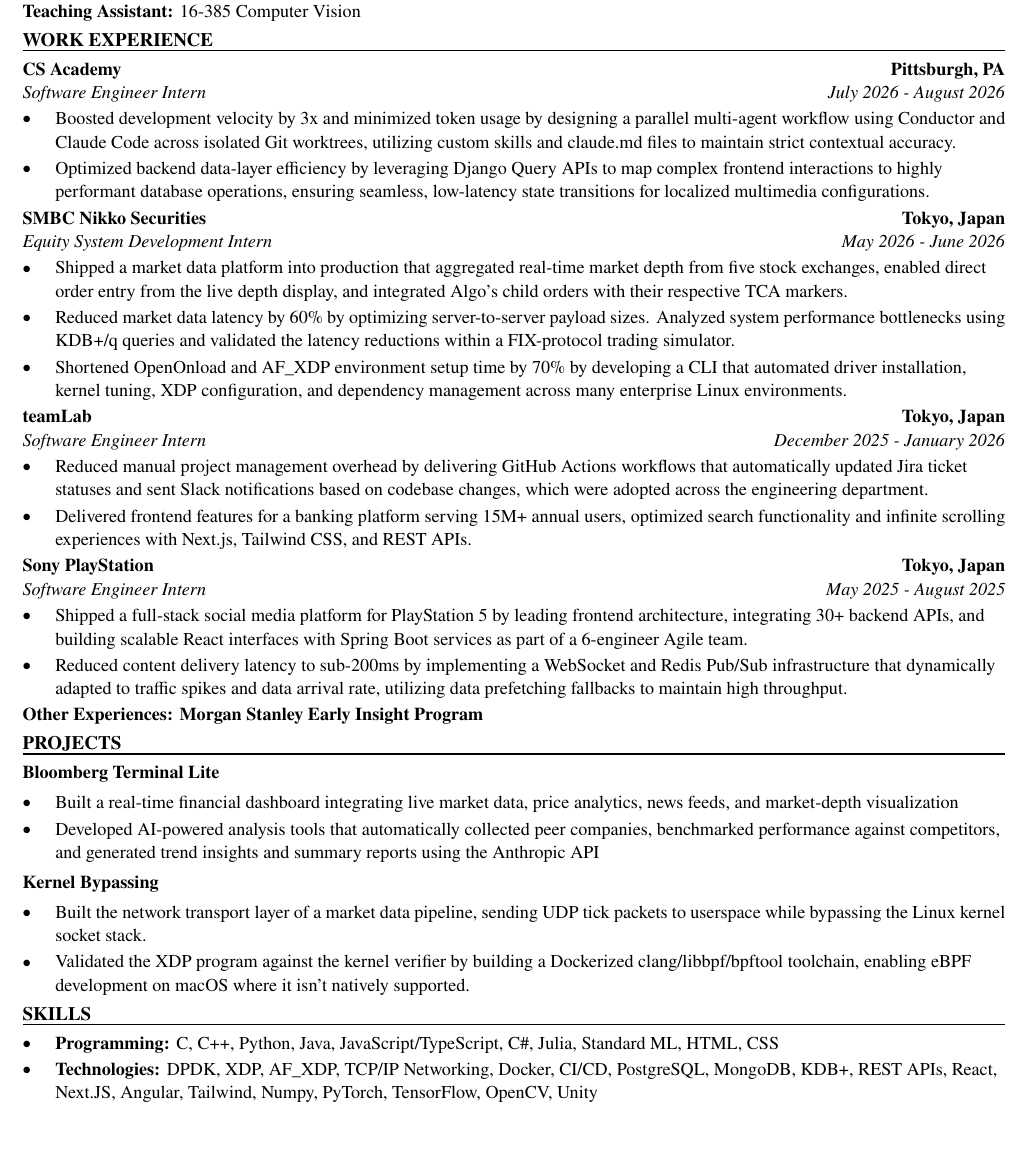
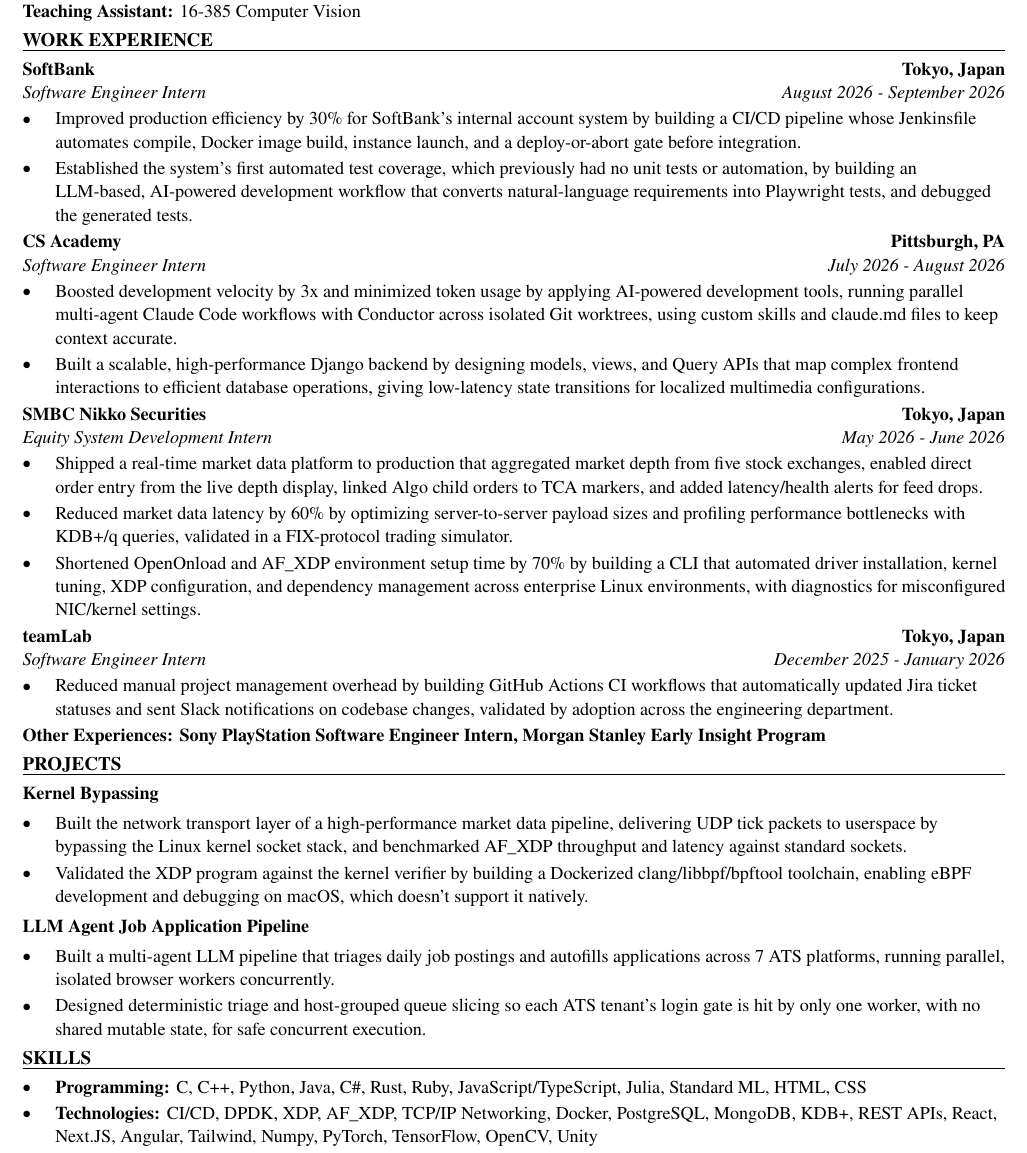
Before and after one commit to xinyichan04/resume, a LaTeX CV (resume.tex, which reads skills.tex): part of the page, cut so that both start at the same text, the shorter picture padded with empty space. Compiled offline with pdfLaTeX.

Commit message:
Tailor for LinkedIn: Software Engineer Intern, Undergraduate - Summer 2027 (Mountain View, CA) (ATS score 73.0 -> 100.0)

```diff
--- a/resume.tex
+++ b/resume.tex
@@ -50,43 +50,42 @@
 \textbf{Teaching Assistant:} 16-385 Computer Vision
 
 \section*{WORK EXPERIENCE}
+\entry{SoftBank}{Tokyo, Japan}{Software Engineer Intern}{August 2026 - September 2026}
+\begin{itemize}
+  \item Improved production efficiency by 30\% for SoftBank's internal account system by building a CI/CD pipeline whose Jenkinsfile automates compile, Docker image build, instance launch, and a deploy-or-abort gate before integration.
+  \item Established the system's first automated test coverage, which previously had no unit tests or automation, by building an LLM-based, AI-powered development workflow that converts natural-language requirements into Playwright tests, and debugged the generated tests.
+\end{itemize}
+
 \entry{CS Academy}{Pittsburgh, PA}{Software Engineer Intern}{July 2026 - August 2026}
 \begin{itemize}
-  \item Boosted development velocity by 3x and minimized token usage by designing a parallel multi-agent workflow using Conductor and Claude Code across isolated Git worktrees, utilizing custom skills and claude.md files to maintain strict contextual accuracy.
-  \item Optimized backend data-layer efficiency by leveraging Django Query APIs to map complex frontend interactions to highly performant database operations, ensuring seamless, low-latency state transitions for localized multimedia configurations.
+  \item Boosted development velocity by 3x and minimized token usage by applying AI-powered development tools, running parallel multi-agent Claude Code workflows with Conductor across isolated Git worktrees, using custom skills and claude.md files to keep context accurate.
+  \item Built a scalable, high-performance Django backend by designing models, views, and Query APIs that map complex frontend interactions to efficient database operations, giving low-latency state transitions for localized multimedia configurations.
 \end{itemize}
 
 \entry{SMBC Nikko Securities}{Tokyo, Japan}{Equity System Development Intern}{May 2026 - June 2026}
 \begin{itemize}
-  \item Shipped a market data platform into production that aggregated real-time market depth from five stock exchanges, enabled direct order entry from the live depth display, and integrated Algo's child orders with their respective TCA markers.
-  \item Reduced market data latency by 60\% by optimizing server-to-server payload sizes. Analyzed system performance bottlenecks using KDB+/q queries and validated the latency reductions within a FIX-protocol trading simulator.
-  \item Shortened OpenOnload and AF\_XDP environment setup time by 70\% by developing a CLI that automated driver installation, kernel tuning, XDP configuration, and dependency management across many enterprise Linux environments.
+  \item Shipped a real-time market data platform to production that aggregated market depth from five stock exchanges, enabled direct order entry from the live depth display, linked Algo child orders to TCA markers, and added latency/health alerts for feed drops.
+  \item Reduced market data latency by 60\% by optimizing server-to-server payload sizes and profiling performance bottlenecks with KDB+/q queries, validated in a FIX-protocol trading simulator.
+  \item Shortened OpenOnload and AF\_XDP environment setup time by 70\% by building a CLI that automated driver installation, kernel tuning, XDP configuration, and dependency management across enterprise Linux environments, with diagnostics for misconfigured NIC/kernel settings.
 \end{itemize}
 
 \entry{teamLab}{Tokyo, Japan}{Software Engineer Intern}{December 2025 - January 2026}
 \begin{itemize}
-  \item Reduced manual project management overhead by delivering GitHub Actions workflows that automatically updated Jira ticket statuses and sent Slack notifications based on codebase changes, which were adopted across the engineering department.
-  \item Delivered frontend features for a banking platform serving 15M+ annual users, optimized search functionality and infinite scrolling experiences with Next.js, Tailwind CSS, and REST APIs.
+  \item Reduced manual project management overhead by building GitHub Actions CI workflows that automatically updated Jira ticket statuses and sent Slack notifications on codebase changes, validated by adoption across the engineering department.
 \end{itemize}
-
-\entry{Sony PlayStation}{Tokyo, Japan}{Software Engineer Intern}{May 2025 - August 2025}
-\begin{itemize}
-  \item Shipped a full-stack social media platform for PlayStation 5 by leading frontend architecture, integrating 30+ backend APIs, and building scalable React interfaces with Spring Boot services as part of a 6-engineer Agile team.
-  \item Reduced content delivery latency to sub-200ms by implementing a WebSocket and Redis Pub/Sub infrastructure that dynamically adapted to traffic spikes and data arrival rate, utilizing data prefetching fallbacks to maintain high throughput.
-\end{itemize}
-\textbf{Other Experiences: Morgan Stanley Early Insight Program}
+\textbf{Other Experiences: Sony PlayStation Software Engineer Intern, Morgan Stanley Early Insight Program}
 
 \section*{PROJECTS}
-\textbf{Bloomberg Terminal Lite}\par\vspace{2pt}
+\textbf{Kernel Bypassing}\par\vspace{2pt}
 \begin{itemize}
-  \item Built a real-time financial dashboard integrating live market data, price analytics, news feeds, and market-depth visualization
-  \item Developed AI-powered analysis tools that automatically collected peer companies, benchmarked performance against competitors, and generated trend insights and summary reports using the Anthropic API
+  \item Built the network transport layer of a high-performance market data pipeline, delivering UDP tick packets to userspace by bypassing the Linux kernel socket stack, and benchmarked AF\_XDP throughput and latency against standard sockets.
+  \item Validated the XDP program against the kernel verifier by building a Dockerized clang/libbpf/bpftool toolchain, enabling eBPF development and debugging on macOS, which doesn't support it natively.
 \end{itemize}
 \vspace{2pt}
-\textbf{Kernel Bypassing}\par\vspace{2pt}
+\textbf{LLM Agent Job Application Pipeline}\par\vspace{2pt}
 \begin{itemize}
-  \item Built the network transport layer of a market data pipeline, sending UDP tick packets to userspace while bypassing the Linux kernel socket stack.
-  \item Validated the XDP program against the kernel verifier by building a Dockerized clang/libbpf/bpftool toolchain, enabling eBPF development on macOS where it isn't natively supported.
+  \item Built a multi-agent LLM pipeline that triages daily job postings and autofills applications across 7 ATS platforms, running parallel, isolated browser workers concurrently.
+  \item Designed deterministic triage and host-grouped queue slicing so each ATS tenant's login gate is hit by only one worker, with no shared mutable state, for safe concurrent execution.
 \end{itemize}
 
 \input{skills.tex}
--- a/skills.tex
+++ b/skills.tex
@@ -1,7 +1,7 @@
 % SKILLS section: the ONLY part the tailoring system rewrites.
 \section*{SKILLS}
 \begin{itemize}
-  \item \textbf{Programming:} C, C++, Python, Java, JavaScript/TypeScript, C\#, Julia, Standard ML, HTML, CSS
-  \item \textbf{Technologies:} DPDK, XDP, AF\_XDP, TCP/IP Networking, Docker, CI/CD, PostgreSQL, MongoDB, KDB+, REST APIs, React, Next.JS, Angular, Tailwind, Numpy, PyTorch, TensorFlow, OpenCV, Unity
+  \item \textbf{Programming:} C, C++, Python, Java, C\#, Rust, Ruby, JavaScript/TypeScript, Julia, Standard ML, HTML, CSS
+  \item \textbf{Technologies:} CI/CD, DPDK, XDP, AF\_XDP, TCP/IP Networking, Docker, PostgreSQL, MongoDB, KDB+, REST APIs, React, Next.JS, Angular, Tailwind, Numpy, PyTorch, TensorFlow, OpenCV, Unity
   \item \textbf{Language:} English (fluent), Japanese (fluent), Chinese (native)
 \end{itemize}
```
